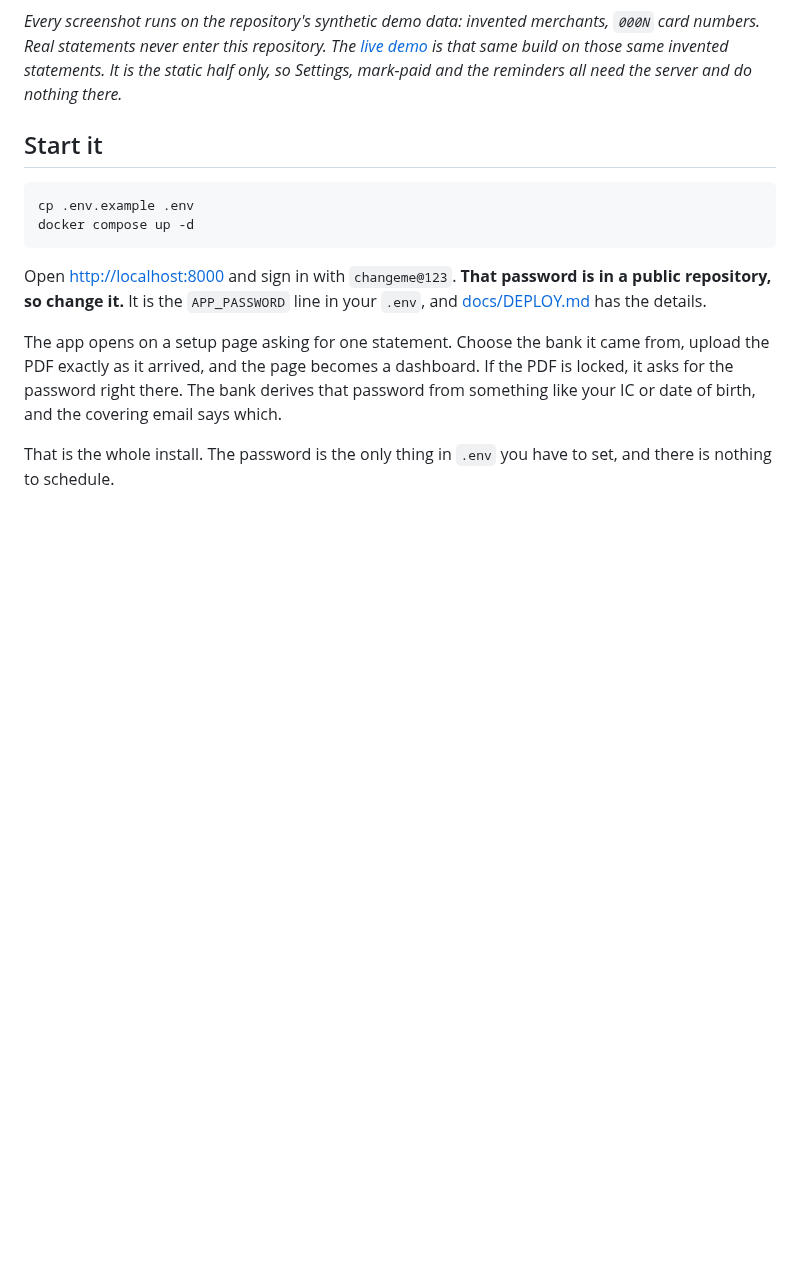
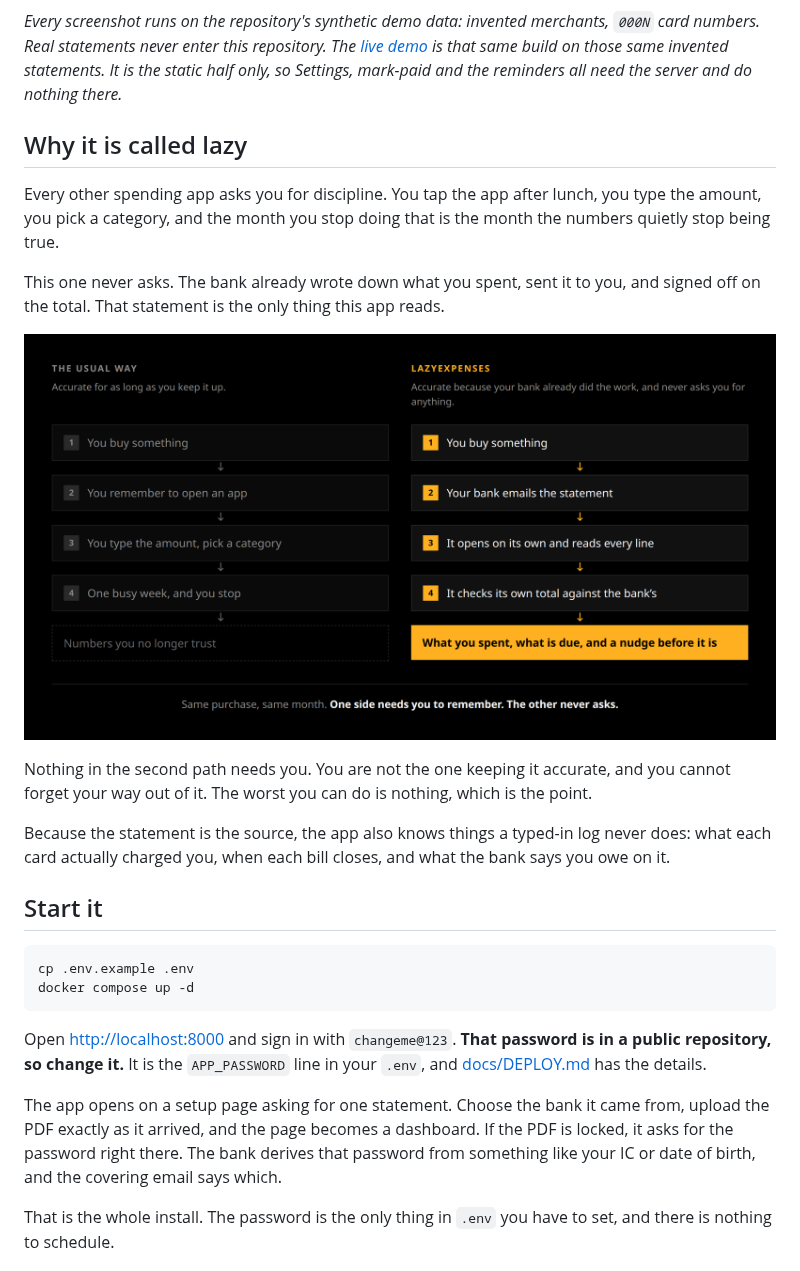
Before and after one commit to officialdad/lazyexpenses, a Markdown page: README.md, the part around the change. Rendered like a GitHub page; pictures changed too: docs/img/why-lazy.png (added); blank space fills up the shorter version.

```diff
--- a/README.md
+++ b/README.md
@@ -52,6 +52,29 @@ card numbers. Real statements never enter this repository. The
 [live demo](https://officialdad.github.io/lazyexpenses/) is that same build on those same
 invented statements. It is the static half only, so Settings, mark-paid and the reminders
 all need the server and do nothing there.*
+
+## Why it is called lazy
+
+Every other spending app asks you for discipline. You tap the app after lunch, you type
+the amount, you pick a category, and the month you stop doing that is the month the
+numbers quietly stop being true.
+
+This one never asks. The bank already wrote down what you spent, sent it to you, and
+signed off on the total. That statement is the only thing this app reads.
+
+<!-- Regenerate after editing docs/img/why-lazy.html:
+       node docs/img/shoot.mjs               (needs web/node_modules, so run `cd web && npm i` once) -->
+<p align="center">
+  <img src="docs/img/why-lazy.png" width="820" alt="Two columns. The usual way: you buy something, you remember to open an app, you type the amount and pick a category, one busy week and you stop, leaving numbers you no longer trust. lazyexpenses: you buy something, your bank emails the statement, it opens on its own and reads every line, it checks its own total against the bank's, and you get what you spent, what is due, and a nudge before it is.">
+</p>
+
+Nothing in the second path needs you. You are not the one keeping it accurate, and
+you cannot forget your way out of it. The worst you can do is nothing, which is the
+point.
+
+Because the statement is the source, the app also knows things a typed-in log never
+does: what each card actually charged you, when each bill closes, and what the bank
+says you owe on it.
 
 ## Start it
 
```
Also changed, not shown: docs/DEPLOY.md (+24 -0 lines), docs/img/pipeline.png (added), 3 other files.
